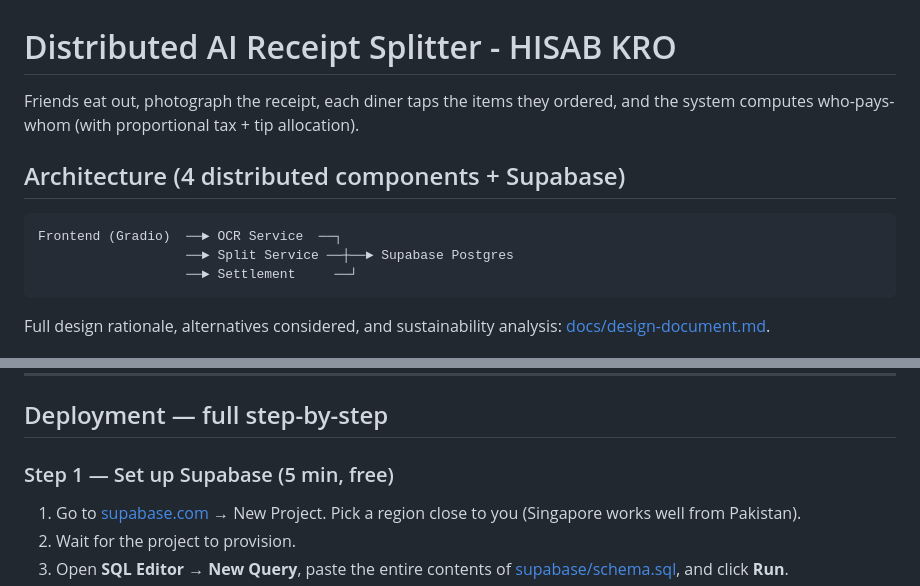
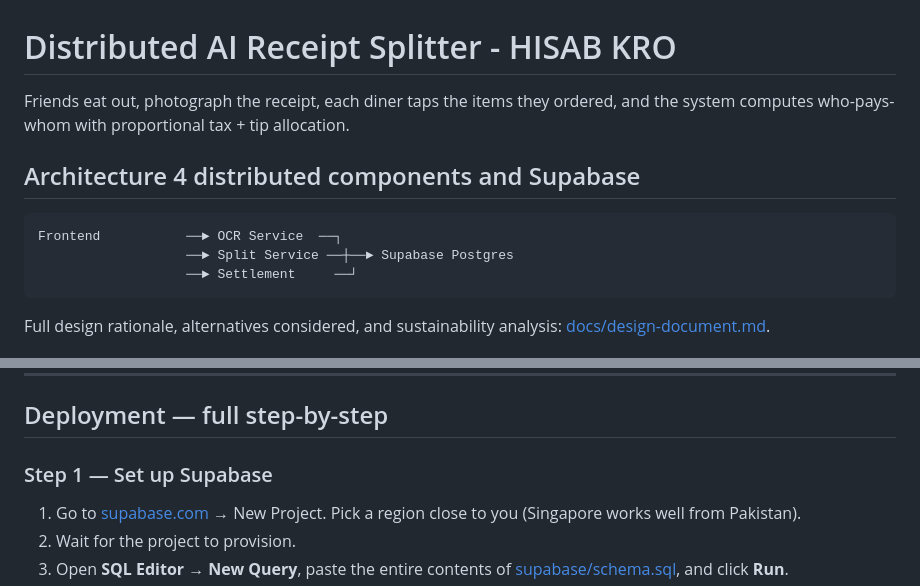
Before and after one commit to Hamzaali146/hisabkro, a Markdown page: README.md, 2 parts joined by grey strips. GitHub-like rendering.

Commit message:
Refine README content for clarity and conciseness
Removed unnecessary wording and improved clarity in the README.

````diff
--- a/README.md
+++ b/README.md
@@ -1,11 +1,11 @@
 # Distributed AI Receipt Splitter - HISAB KRO
 
-Friends eat out, photograph the receipt, each diner taps the items they ordered, and the system computes who-pays-whom (with proportional tax + tip allocation).
+Friends eat out, photograph the receipt, each diner taps the items they ordered, and the system computes who-pays-whom with proportional tax + tip allocation.
 
-## Architecture (4 distributed components + Supabase)
+## Architecture 4 distributed components and Supabase
 
 ```
-Frontend (Gradio)  ──► OCR Service  ──┐
+Frontend           ──► OCR Service  ──┐
                    ──► Split Service ──┼──► Supabase Postgres
                    ──► Settlement     ──┘
 ```
@@ -28,7 +28,7 @@ Full design rationale, alternatives considered, and sustainability analysis: [do
 
 ## Deployment — full step-by-step
 
-### Step 1 — Set up Supabase (5 min, free)
+### Step 1 — Set up Supabase
 
 1. Go to [supabase.com](https://supabase.com) → New Project. Pick a region close to you (Singapore works well from Pakistan).
 2. Wait for the project to provision.
````
